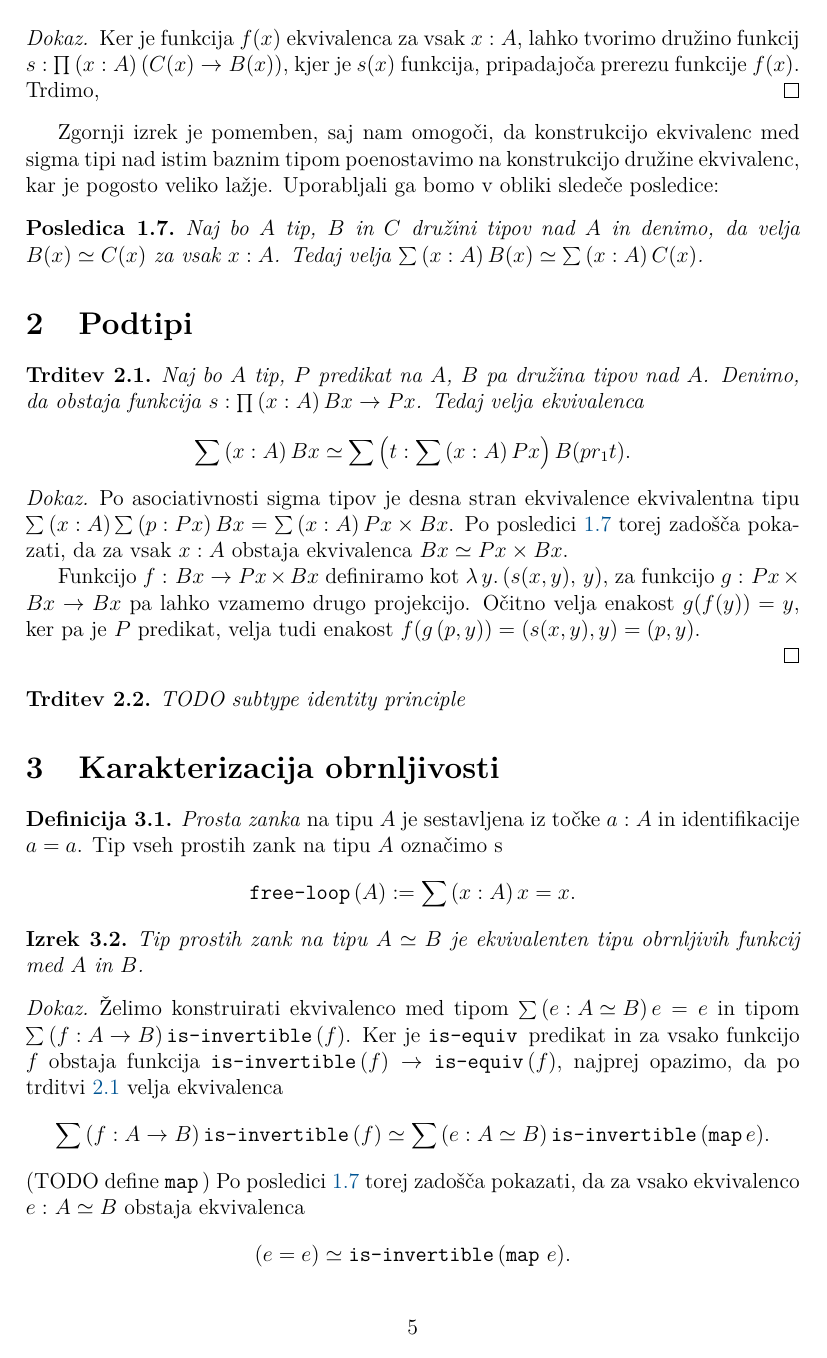
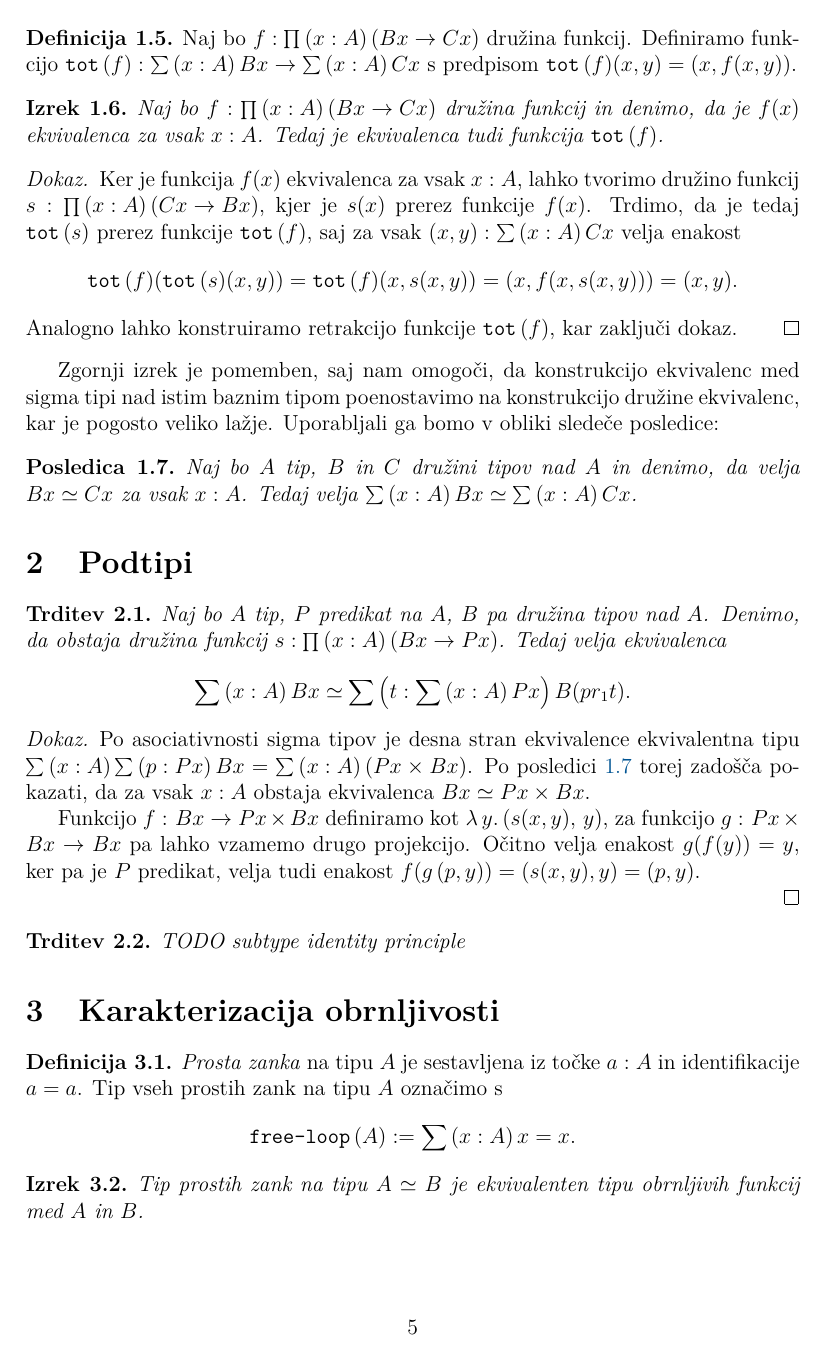
Before and after one commit to maybemabeline/invertible-maps-are-spheres-in-the-universe, a LaTeX document (Najdovski-27191110-2023.tex, which reads vsebina/ekvivalence.tex, vsebina/obrnljivost.tex, vsebina/podtipi.tex): page 5 of 7. Compiled offline with pdfLaTeX.

Commit message:
Section/retraction rework, odstrani oklepaje

```diff
--- a/vsebina/ekvivalence.tex
+++ b/vsebina/ekvivalence.tex
@@ -72,3 +77,6 @@ kar pokaže, da je \(f\) tudi obrnljiva.
 \end{comment}
 
 \begin{definicija}
+  Naj bo \(\typejudgment{f}{\pitype{x}{A}{\left(Bx \to Cx\right)}}\) družina funkcij.
+  Definiramo funkcijo
+  \(\typejudgment{\tot(f)}{\sumtype{x}{A}{Bx}} \to \sumtype{x}{A}{Cx}\) s predpisom
@@ -79,7 +84,7 @@ kar pokaže, da je \(f\) tudi obrnljiva.
 \end{definicija}
 
 \begin{izrek}
-  Naj bo \(\typejudgment{f}{\pitype{x}{A}{\left(B(x) \to C(x)\right)}}\) družina funkcij
+  Naj bo \(\typejudgment{f}{\pitype{x}{A}{\left(Bx \to Cx\right)}}\) družina funkcij
   in denimo, da je \(f(x)\) ekvivalenca za vsak \(\typejudgment{x}{A}\). Tedaj je
   ekvivalenca tudi funkcija \(\tot(f)\).
 \end{izrek}
@@ -87,9 +92,12 @@ kar pokaže, da je \(f\) tudi obrnljiva.
 \begin{dokaz}
   Ker je funkcija \(f(x)\) ekvivalenca za vsak \(\typejudgment{x}{A}\),
   lahko tvorimo družino funkcij
-  \(\typejudgment{s}{\pitype{x}{A}{\left(C(x) \to B(x)\right)}}\), kjer je \(s(x)\)
-  funkcija, pripadajoča prerezu funkcije \(f(x)\).
-  Trdimo,
+  \(\typejudgment{s}{\pitype{x}{A}{\left(Cx \to Bx\right)}}\), kjer je \(s(x)\)
+  prerez funkcije \(f(x)\).
+  Trdimo, da je tedaj \(\tot(s)\) prerez funkcije \(\tot(f)\), saj
+  za vsak \(\typejudgment{(x, y)}{\sumtype{x}{A}{Cx}}\) velja enakost
+  \[\tot(f)(\tot(s)(x, y)) = \tot(f)(x, s(x, y)) = (x, f(x, s(x, y))) = (x, y).\]
+  Analogno lahko konstruiramo retrakcijo funkcije \(\tot(f)\), kar zaključi dokaz.
 \end{dokaz}
 
 Zgornji izrek je pomemben, saj nam omogoči, da konstrukcijo ekvivalenc med sigma tipi
@@ -99,8 +107,8 @@ veliko lažje. Uporabljali ga bomo v obliki sledeče posledice:
 \begin{posledica}
   \label{equiv-tot}
   Naj bo \(A\) tip, \(B\) in \(C\) družini tipov nad \(A\) in denimo, da velja
-  \(B(x) \simeq C(x)\) za vsak \(\typejudgment{x}{A}\).
-  Tedaj velja \(\sumtype{x}{A}{B(x)} \simeq \sumtype{x}{A}{C(x)}\).
+  \(Bx \simeq Cx\) za vsak \(\typejudgment{x}{A}\).
+  Tedaj velja \(\sumtype{x}{A}{Bx} \simeq \sumtype{x}{A}{Cx}\).
 \end{posledica}
 
 %%% Local Variables:
--- a/vsebina/obrnljivost.tex
+++ b/vsebina/obrnljivost.tex
@@ -14,13 +14,14 @@
 \begin{dokaz}
   Želimo konstruirati ekvivalenco med tipom \(\sumtype{e}{A \simeq B}{e = e}\) in tipom
   \(\sumtype{f}{A \to B}{\isinv(f)}\).
-  Ker je \(\isequiv\) predikat in za vsako funkcijo \(f\) obstaja funkcija
+  Ker je \(\isequiv\) predikat in ker po trditvi \ref{inv-of-equiv}
+  za vsako funkcijo \(f\) obstaja funkcija
   \(\typename{is-invertible}(f) \to \typename{is-equiv}(f)\), najprej opazimo, da po
   trditvi \ref{full-subtype} velja ekvivalenca
   \[\sumtype{f}{A \to B}{\isinv(f)} \simeq
     \sumtype{e}{A \simeq B}{\isinv(\map e).}
   \]
-  (TODO define \map) Po posledici \ref{equiv-tot}
+  Po posledici \ref{equiv-tot}
   torej zadošča pokazati, da za vsako ekvivalenco \(\dequiv{e}{A}{B}\) obstaja ekvivalenca
   \[(e = e) \simeq \isinv(\map \, e).\]
   Oglejmo si tip \[\isinv(\map e) = \sumtype{g}{B \to A}{(\map e \circ g \sim id) \times (g \circ \map e \sim id)}.\] Po
--- a/vsebina/podtipi.tex
+++ b/vsebina/podtipi.tex
@@ -3,13 +3,14 @@
 \begin{trditev}
   \label{full-subtype}
   Naj bo \(A\) tip, \(P\) predikat na \(A\), \(B\) pa družina tipov nad \(A\). Denimo, da
-  obstaja funkcija \(\typejudgment{s}{\pitype{x}{A}{Bx \to Px}}\). Tedaj velja ekvivalenca
+  obstaja družina funkcij \(\typejudgment{s}{\pitype{x}{A}{(Bx \to Px)}}\).
+  Tedaj velja ekvivalenca
   \[\sumtype{x}{A}{Bx} \simeq \sumtype{t}{\sumtype{x}{A}{Px}}{B (pr_{1} t)}.\]
 \end{trditev}
 
 \begin{dokaz}
   Po asociativnosti sigma tipov je desna stran ekvivalence ekvivalentna tipu
-  \(\sumtype{x}{A}{\sumtype{p}{Px}{Bx}} = \sumtype{x}{A}{Px \times Bx}\).
+  \(\sumtype{x}{A}{\sumtype{p}{Px}{Bx}} = \sumtype{x}{A}{(Px \times Bx)}\).
   Po posledici \ref{equiv-tot} torej zadošča pokazati, da za vsak \(\typejudgment{x}{A}\)
   obstaja ekvivalenca \(Bx \simeq Px \times Bx\).
 
```
Also changed, not shown: Najdovski-27191110-2023.pdf, vsebina/ekvivalence.tex (38 more changed lines).
